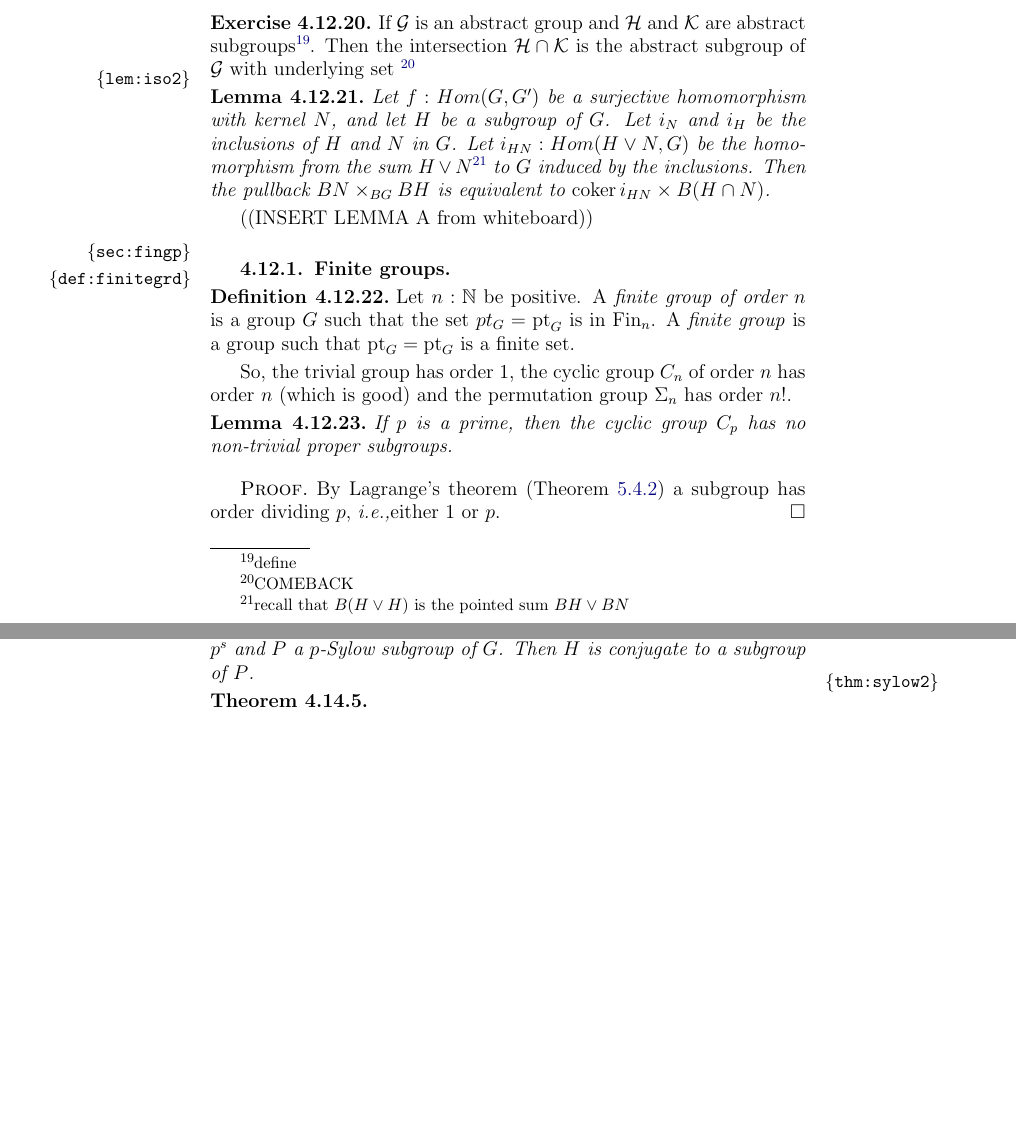
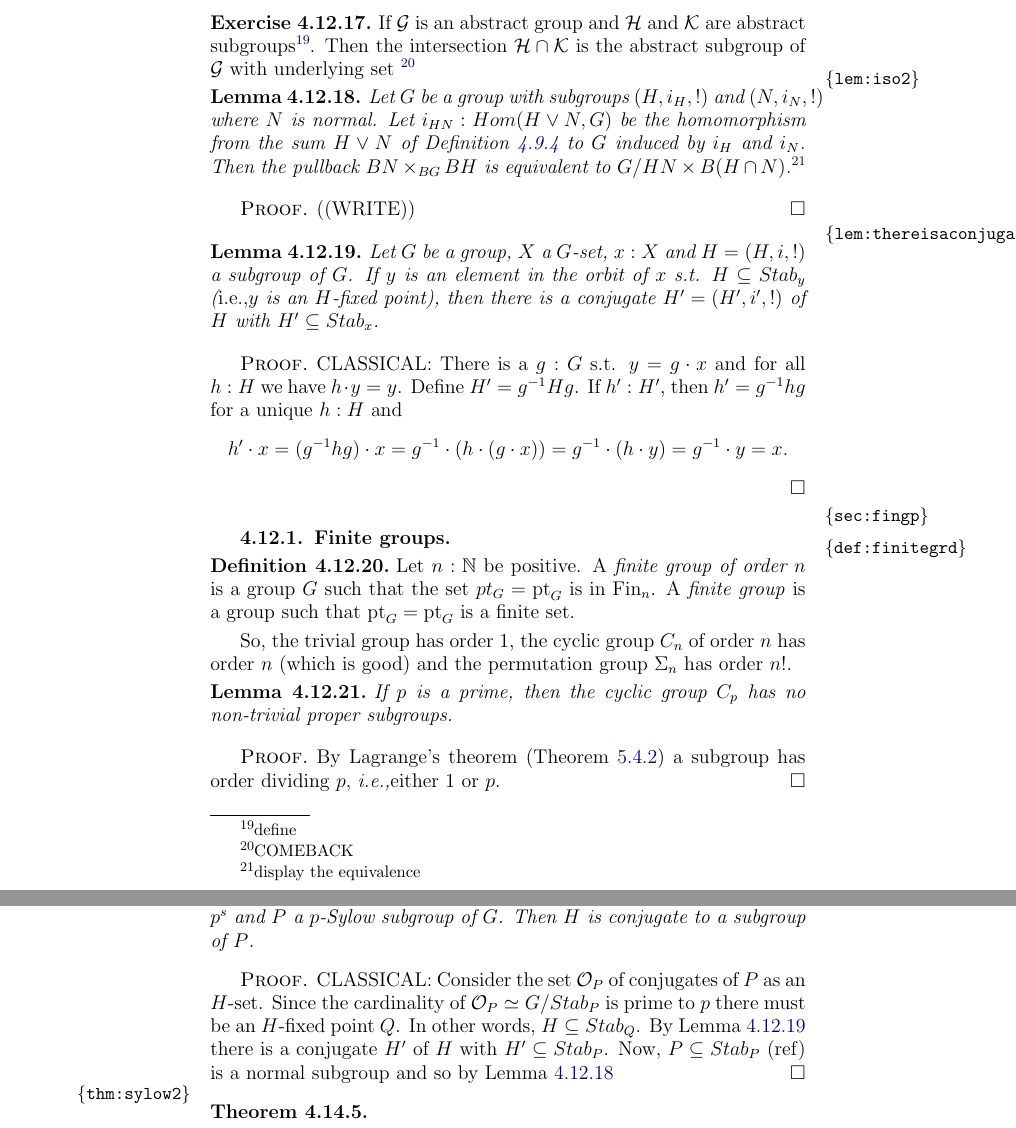
Before and after one commit to UniMath/SymmetryBook, a LaTeX thesis (book.tex, which reads group.tex): two parts of pages 114 and 119 of 171 before the commit and two parts of pages 113 and 118 of 171 after it, joined at a grey line, cut so that both start at the same text, the shorter picture padded with empty space. Compiled offline with pdfLaTeX.

Commit message:
had to go - sorry

```diff
--- a/group.tex
+++ b/group.tex
@@ -1605,12 +1569,22 @@ $$
 \end{xca}
 \begin{lemma}
   \label{lem:iso2}
-  Let $f:Hom(G,G')$ be a surjective homomorphism with kernel $N$, and let $H$ be a subgroup of $G$.  Let $i_N$ and $i_H$ be the inclusions of $H$ and $N$ in $G$.  Let $i_{HN}:Hom(H \vee N,G)$ be the homomorphism from the sum $H\vee N$\footnote{recall that $B(H\vee H)$ is the pointed sum $BH\vee BN$} to $G$ induced by the inclusions.  Then
+  Let $G$ be a group with subgroups $(H,i_H,!)$ and $(N,i_N,!)$ where $N$ is normal. Let $i_{HN}:Hom(H \vee N,G)$ be the homomorphism from the sum $H\vee N$ of \cref{def:sumofgroup} to $G$ induced by $i_H$ and $i_N$.  Then
 the pullback $BN\times_{BG}BH$
-%$$F\defequi \sum_{(x,y):BH\times BN}i_H(x)=i_N(y)$$
-is equivalent to $\coker i_{HN}\times B(H\cap N)$.
-\end{lemma}
-((INSERT LEMMA A from whiteboard))
+is equivalent to $G/{HN}\times B(H\cap N)$.\footnote{display the equivalence}
+\end{lemma}
+\begin{proof}
+  ((WRITE))
+\end{proof}
+
+\begin{lemma}
+  \label{lem:thereisaconjugate}
+  Let $G$ be a group, $X$ a $G$-set, $x:X$ and $H=(H,i,!)$ a subgroup of $G$.  If $y$ is an element in the orbit of $x$ s.t. $H\subseteq Stab_y$  (\ie $y$ is an $H$-fixed point), then there is a conjugate $H'=(H',i',!)$ of $H$ with $H'\subseteq Stab_x$.
+\end{lemma}
+\begin{proof}
+  CLASSICAL: There is a $g:G$ s.t. $y=g\cdot x$ and for all $h:H$ we have $h\cdot y=y$.  Define $H'=g^{-1}Hg$.  If $h':H'$, then $h'=g^{-1}hg$ for a unique $h:H$ and
+$$h'\cdot x=(g^{-1}hg)\cdot x = g^{-1}\cdot(h\cdot (g\cdot x))=g^{-1}\cdot(h\cdot y)=g^{-1}\cdot y = x.$$
+\end{proof}
 
 \subsection{Finite groups}
 \label{sec:fingp}
@@ -1753,8 +1727,11 @@ Taking the preimage of $L$ under the projection $\mathrm{pr}:N_G(K)\to N_G(K)/K$
   Let $X$ be the $G$-set of conjugates of $P$.  Being a $G$-orbit, $X$ is equivalent $G/\mathrm{Stab}_P$, where $P$ is the stabilizer subgroup of $P$.  Now, $P$ is contained in the stabilizer so the highest power of $p$ dividing the order of $G$ also divides the order of $\mathrm{Stab}_P$.
 \end{proof}
 
-
 \begin{lemma}
   \label{lem:sylowsareconjugates}
   Let $G$ be a finite group, $H$ a subgroup of $G$ of order $p^s$ and $P$ a $p$-Sylow subgroup of $G$.  Then $H$ is conjugate to a subgroup of $P$.
 \end{lemma}
+\begin{proof}
+  CLASSICAL:
+  Consider the set $\mathcal O_P$ of conjugates of $P$ as an $H$-set.  Since the cardinality of $\mathcal O_P\simeq G/Stab_P$ is prime to $p$ there must be an $H$-fixed point $Q$.  In other words, $H\subseteq Stab_Q$.  By \cref{lem:thereisaconjugate} there is a conjugate $H'$ of $H$ with $H'\subseteq Stab_P$.  Now, $P\subseteq Stab_P$ (ref) is a normal subgroup and so by \cref{lem:iso2}
+\end{proof}
```
Also changed, not shown: group.tex (81 more changed lines).
